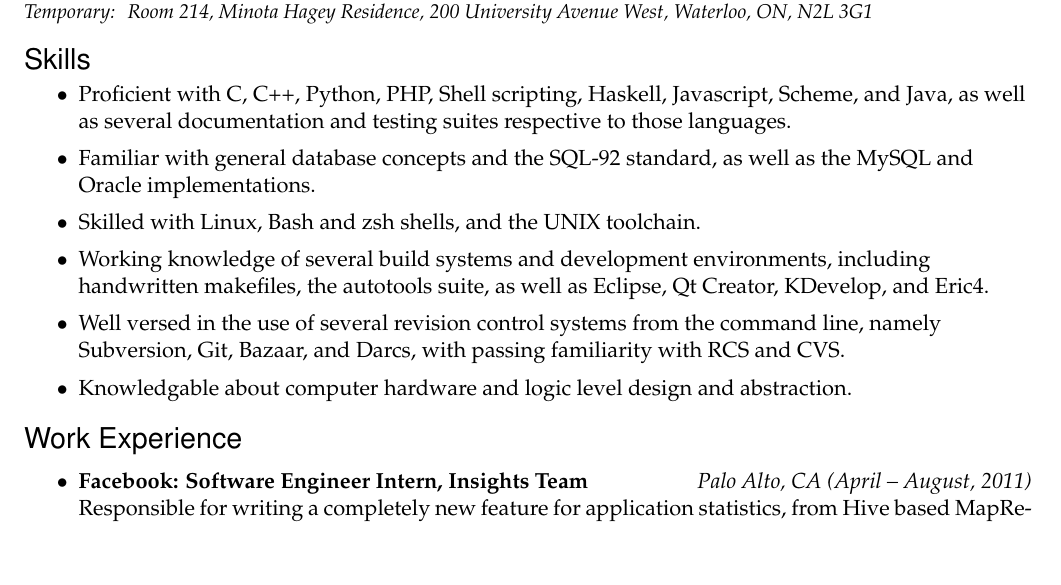
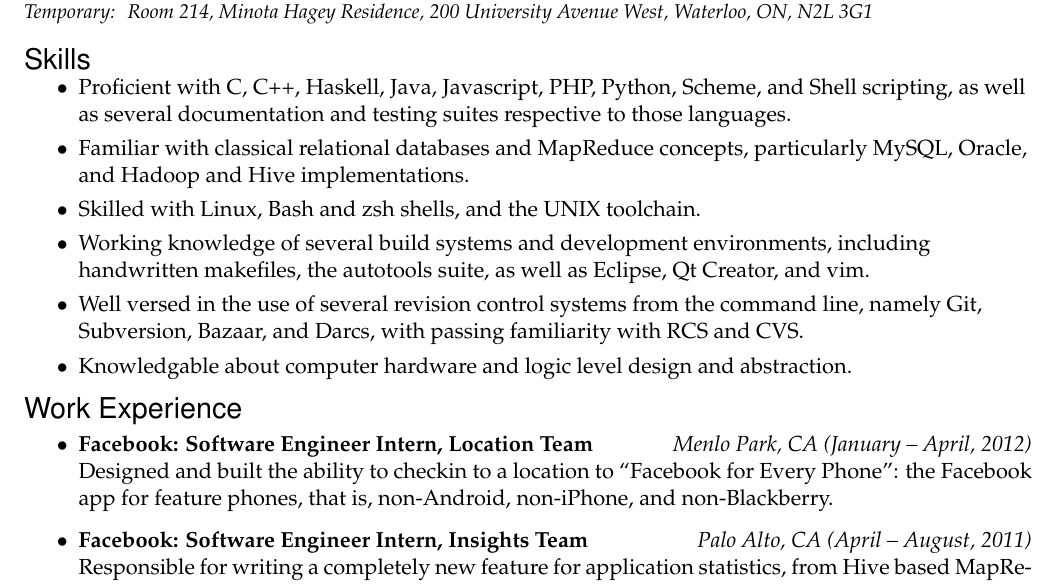
Before and after one commit to rraval/resume, a LaTeX CV (resume.tex): part of the page, cut so that both start at the same text, the shorter picture padded with empty space. Compiled offline with pdfLaTeX.

Commit message:
updated with Winter 2012 co-op

```diff
--- a/resume.tex
+++ b/resume.tex
@@ -132,21 +132,22 @@
 
 \begin{ressection}{Skills}
 
-    \resitem{Proficient with C, C++, Python, PHP, Shell scripting, Haskell,
-        Javascript, Scheme, and Java, as well as several documentation and testing
-        suites respective to those languages.}
+    \resitem{Proficient with C, C++, Haskell, Java, Javascript, PHP, Python,
+        Scheme, and Shell scripting, as well as several documentation and
+        testing suites respective to those languages.}
 
-    \resitem{Familiar with general database concepts and the SQL-92 standard, as well
-        as the MySQL and Oracle implementations.}
+    \resitem{Familiar with classical relational databases and MapReduce
+        concepts, particularly MySQL, Oracle, and Hadoop and Hive
+        implementations.}
 
     \resitem{Skilled with Linux, Bash and zsh shells, and the UNIX toolchain.}
 
     \resitem{Working knowledge of several build systems and development environments,
         including handwritten makefiles, the autotools suite, as well as Eclipse,
-        Qt Creator, KDevelop, and Eric4.}
+        Qt Creator, and vim.}
 
     \resitem{Well versed in the use of several revision control systems from the command
-        line, namely Subversion, Git, Bazaar, and Darcs, with passing familiarity with
+        line, namely Git, Subversion, Bazaar, and Darcs, with passing familiarity with
         RCS and CVS.}
 
     \resitem{Knowledgable about computer hardware and logic level design and abstraction.}
@@ -154,6 +155,12 @@
 \end{ressection}
 
 \begin{ressection}{Work Experience}
+
+    \resbigitem{Facebook: Software Engineer Intern, Location Team}
+        {Menlo Park, CA (January -- April, 2012)}
+        {Designed and built the ability to checkin to a location to ``Facebook
+        for Every Phone'': the Facebook app for feature phones, that is,
+        non-Android, non-iPhone, and non-Blackberry.}
 
     \resbigitem{Facebook: Software Engineer Intern, Insights Team}
         {Palo Alto, CA (April -- August, 2011)}
```
Also changed, not shown: resume.pdf.
